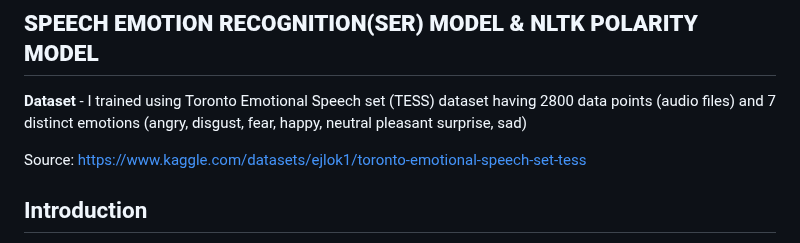
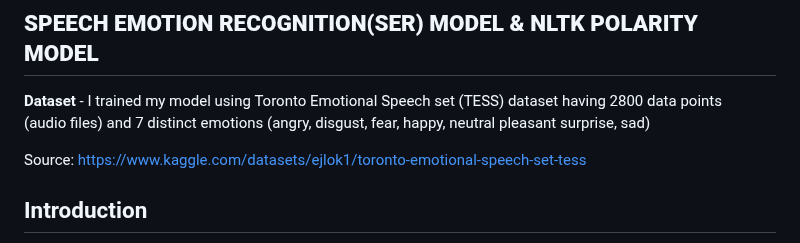
Before and after one commit to Sarah-Data/Real-time-contact-centre-analytics---Sentiment-Analysis, a Markdown page: README.md, the part around the change. Rendered like a GitHub page.

```diff
--- a/README.md
+++ b/README.md
@@ -1,6 +1,6 @@
 ## **SPEECH EMOTION RECOGNITION(SER) MODEL & NLTK POLARITY MODEL**
 
-**Dataset** - I trained using Toronto Emotional Speech set (TESS) dataset having  2800 data points (audio files) and 7 distinct emotions (angry, disgust, fear, happy, neutral pleasant surprise, sad)
+**Dataset** - I trained my model using Toronto Emotional Speech set (TESS) dataset having  2800 data points (audio files) and 7 distinct emotions (angry, disgust, fear, happy, neutral pleasant surprise, sad)
 
 Source: https://www.kaggle.com/datasets/ejlok1/toronto-emotional-speech-set-tess
 
```
